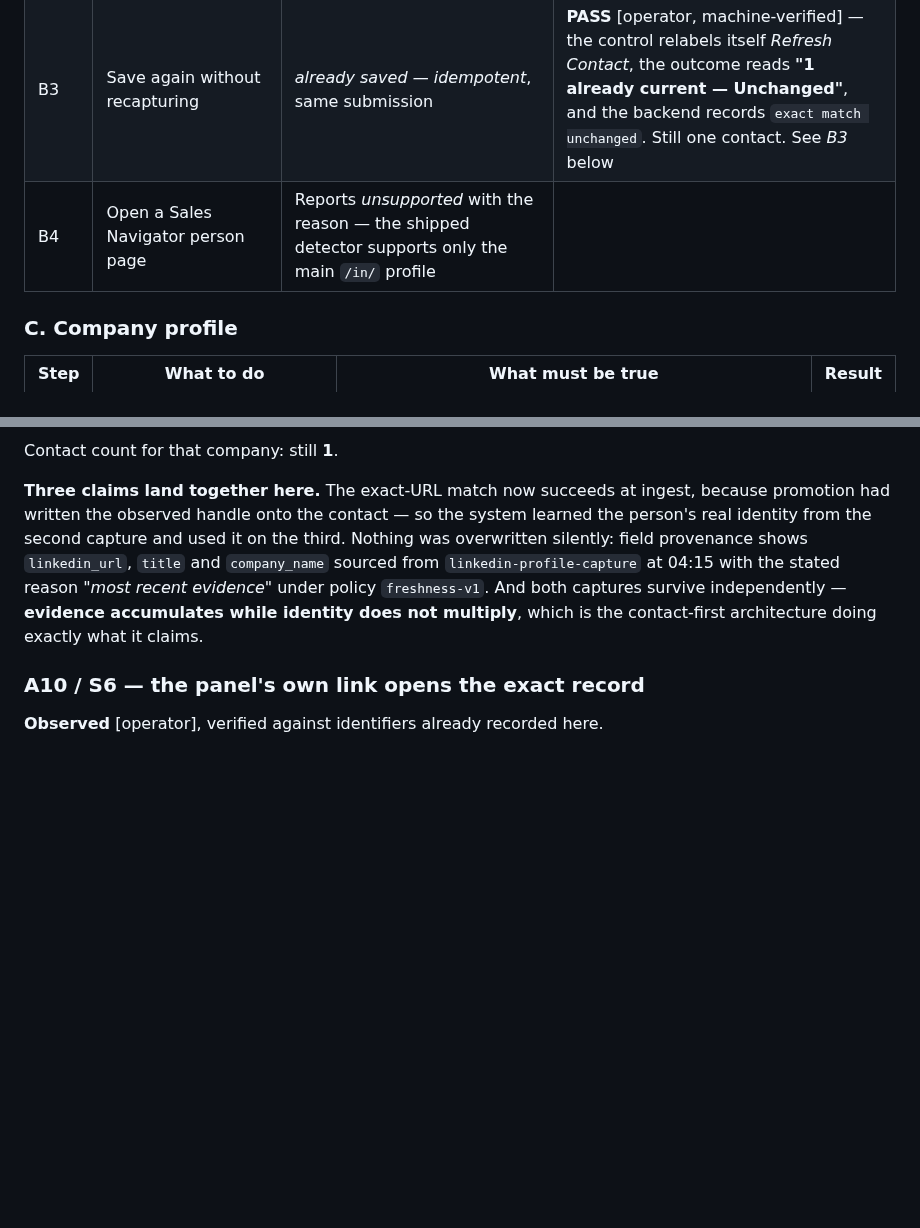
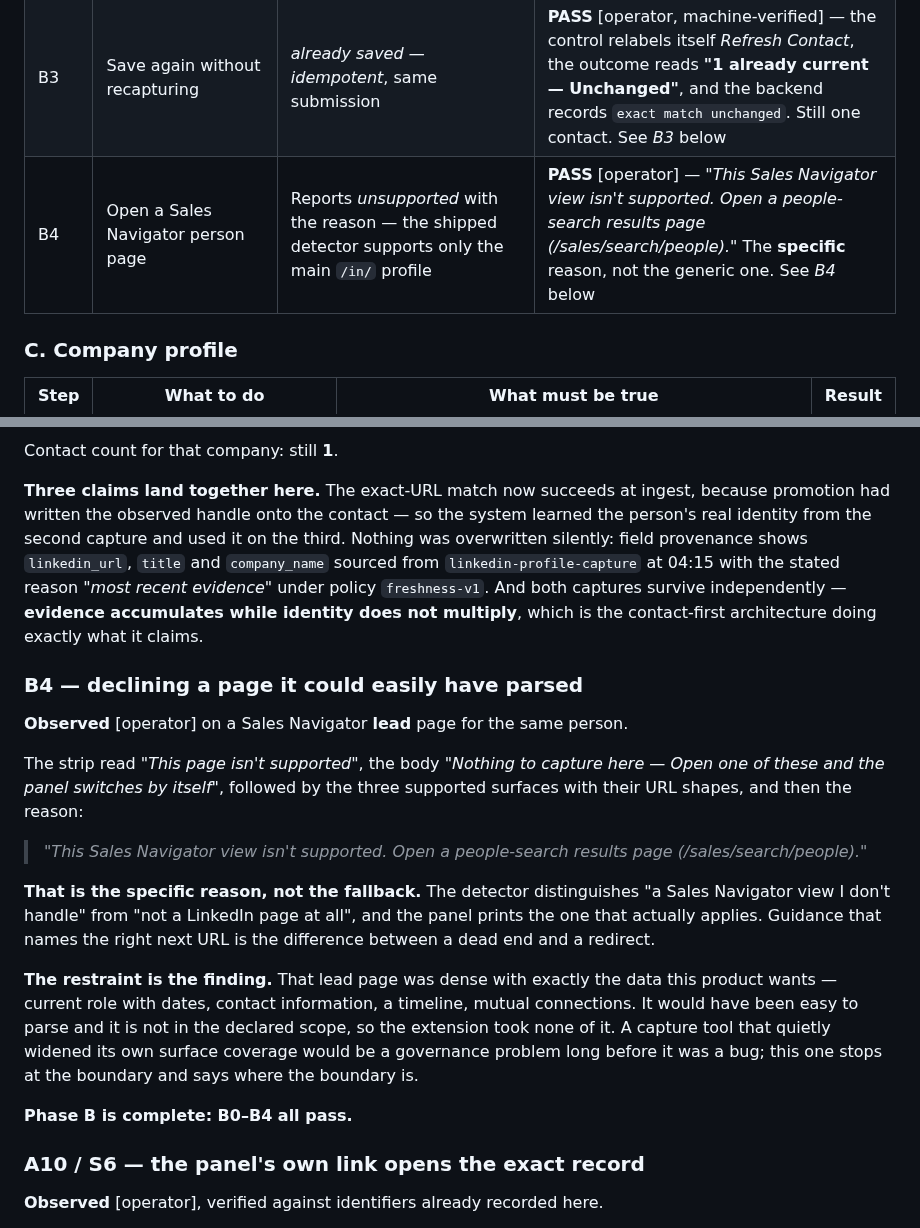
Before and after one commit to sahilaaron/vmr-outbound, a Markdown page: docs/DAT_011_ACCEPTANCE.md, 2 parts joined by grey strips. Rendered like a GitHub page; blank space fills up the shorter version.

Commit message:
DAT-011: B4 passes — Phase B complete

```diff
--- a/docs/DAT_011_ACCEPTANCE.md
+++ b/docs/DAT_011_ACCEPTANCE.md
@@ -375,7 +375,7 @@ stable key. Nothing was submitted by the cancellation.
 | B1 | Review the extracted fields | Fields match the visible page; anything absent is shown as missing, never guessed | **PASS** [operator] — see *B1* below. Missing sections are named, and the panel states *"Empty fields stay empty — VM Prospector will not fill them in."* |
 | B2 | Capture → confirm → Save | Outcome is `refreshed_exact_match` or `staged_unmatched`; `created` is 0 | **PASS** [operator, machine-verified] — `submitted 1 / staged_unmatched 1 / created 0`. Promotion then linked it to the **existing** contact rather than making a second one. See *B2* below |
 | B3 | Save again without recapturing | *already saved — idempotent*, same submission | **PASS** [operator, machine-verified] — the control relabels itself *Refresh Contact*, the outcome reads **"1 already current — Unchanged"**, and the backend records `exact match unchanged`. Still one contact. See *B3* below |
-| B4 | Open a Sales Navigator person page | Reports *unsupported* with the reason — the shipped detector supports only the main `/in/` profile | |
+| B4 | Open a Sales Navigator person page | Reports *unsupported* with the reason — the shipped detector supports only the main `/in/` profile | **PASS** [operator] — *"This Sales Navigator view isn't supported. Open a people-search results page (/sales/search/people)."* The **specific** reason, not the generic one. See *B4* below |
 
 ### C. Company profile
 
@@ -1071,6 +1071,31 @@ at 04:15 with the stated reason *"most recent evidence"* under policy
 while identity does not multiply**, which is the contact-first architecture doing
 exactly what it claims.
 
+### B4 — declining a page it could easily have parsed
+
+**Observed** [operator] on a Sales Navigator **lead** page for the same person.
+
+The strip read *"This page isn't supported"*, the body *"Nothing to capture here
+— Open one of these and the panel switches by itself"*, followed by the three
+supported surfaces with their URL shapes, and then the reason:
+
+> *"This Sales Navigator view isn't supported. Open a people-search results page
+> (/sales/search/people)."*
+
+**That is the specific reason, not the fallback.** The detector distinguishes
+"a Sales Navigator view I don't handle" from "not a LinkedIn page at all", and
+the panel prints the one that actually applies. Guidance that names the right
+next URL is the difference between a dead end and a redirect.
+
+**The restraint is the finding.** That lead page was dense with exactly the data
+this product wants — current role with dates, contact information, a timeline,
+mutual connections. It would have been easy to parse and it is not in the
+declared scope, so the extension took none of it. A capture tool that quietly
+widened its own surface coverage would be a governance problem long before it
+was a bug; this one stops at the boundary and says where the boundary is.
+
+**Phase B is complete: B0–B4 all pass.**
+
 ### A10 / S6 — the panel's own link opens the exact record
 
 **Observed** [operator], verified against identifiers already recorded here.
```
